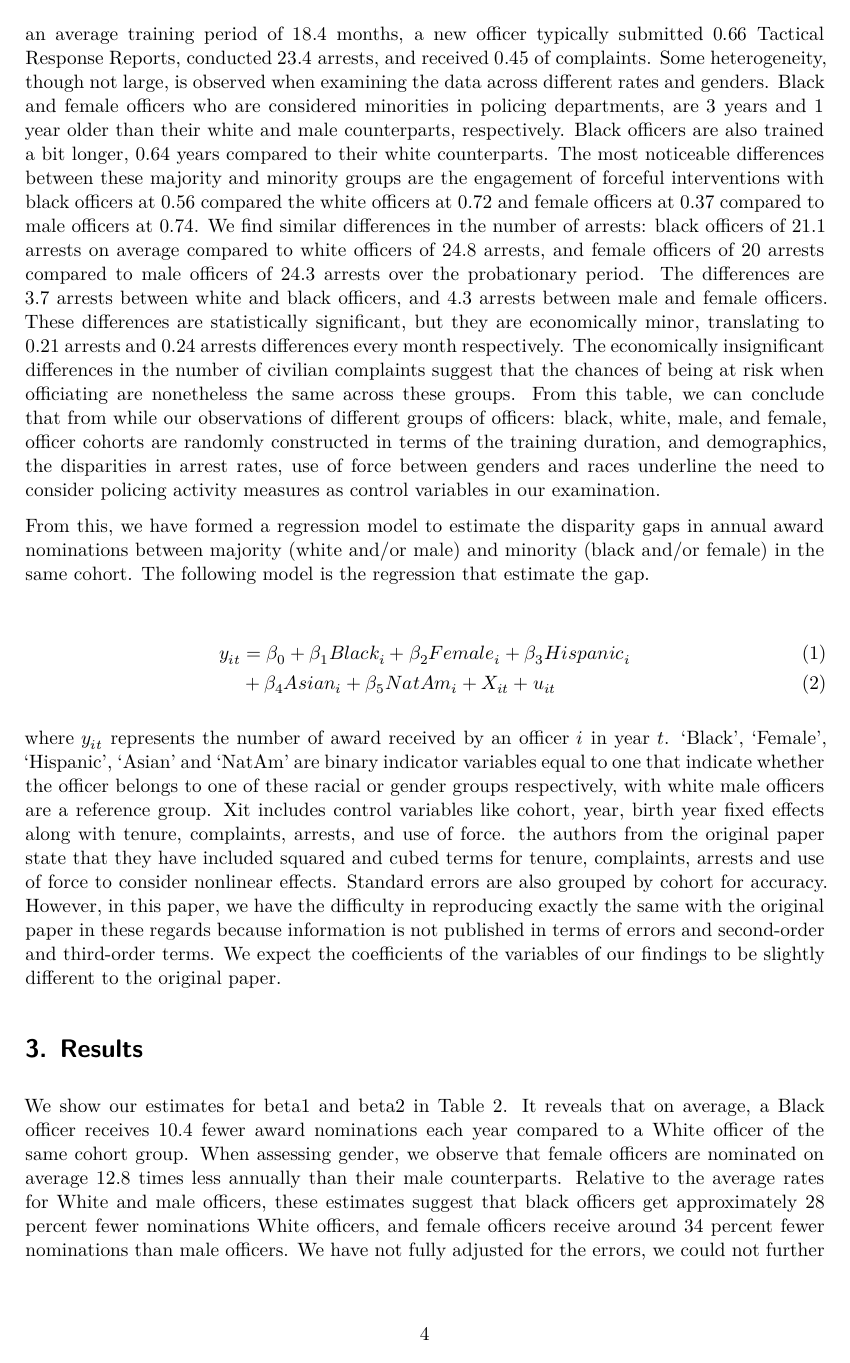
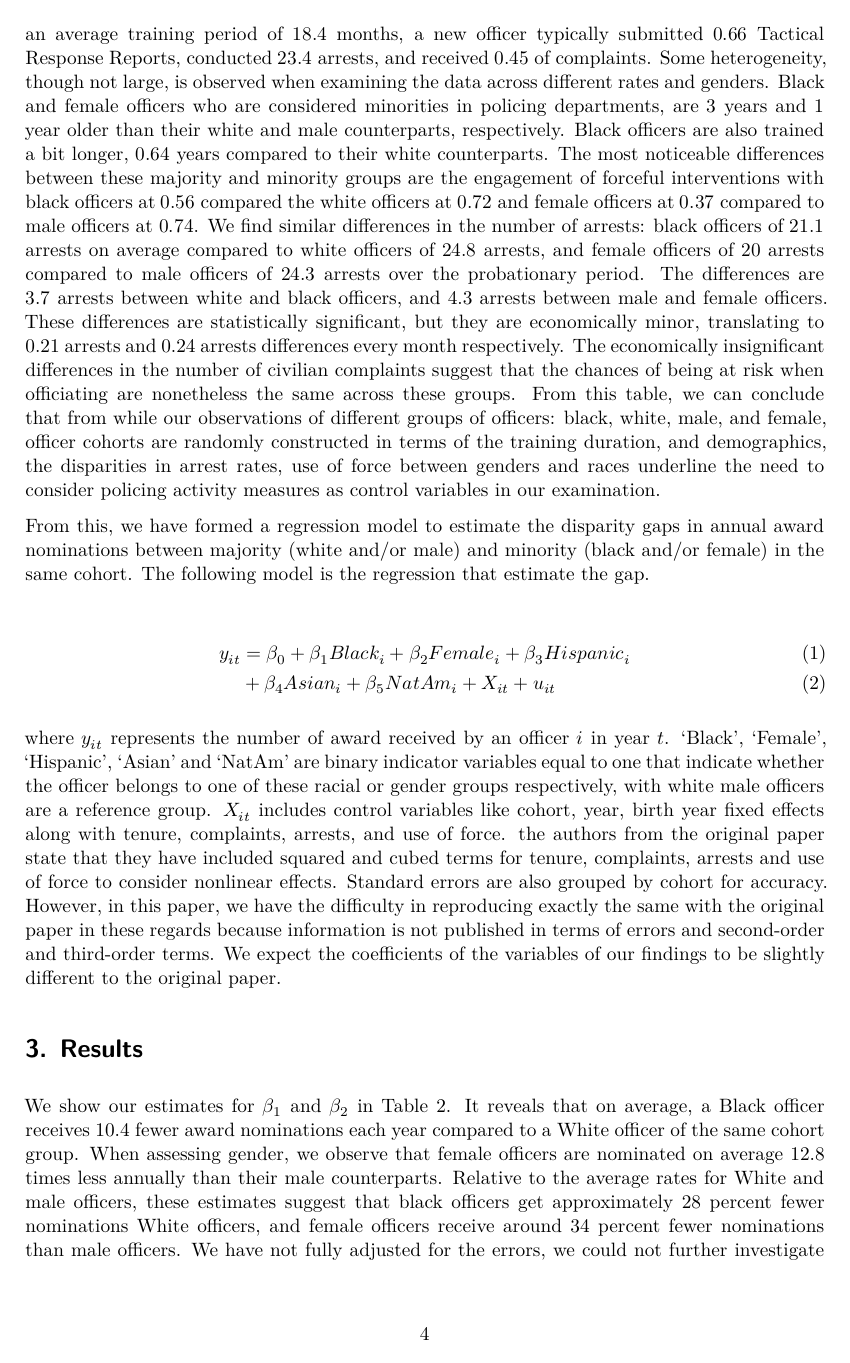
Before and after one commit to kakaomonk/discrimination_in_police_award_nominations, a Quarto document (outputs/paper/paper.qmd): page 4 of 9. Rendered offline with R 4.5, knitr and Pandoc in place of Quarto, then LaTeX, with nearby package versions; some code elsewhere in the file could not run offline.

Commit message:
Updated REAMDME.md and paper

````diff
--- a/outputs/paper/paper.qmd
+++ b/outputs/paper/paper.qmd
@@ -138,7 +138,7 @@ baseline_characteristics <- data.frame(Groups
 kable(baseline_characteristics)
 ```
 
-Table 1 shows the average characteristics of all new police officers in our dataset during their probationary period. On average, from our sample of $1715$ observations, the typical new officer profile shows an age of approximately $27$ years old and began training around June 2011. Over an average training period of $18.4$ months, a new officer typically submitted $0.66$ Tactical Response Reports, conducted $23.4$ arrests, and received $0.45$ of complaints. Some heterogeneity, though not large, is observed when examining the data across different rates and genders. Black and female officers who are considered minorities in policing departments, are $3$ years and $1$ year older than their white and male counterparts, respectively. Black officers are also trained a bit longer, 0.64 years compared to their white counterparts. The most noticeable differences between these majority and minority groups are the engagement of forceful interventions with black officers at 0.56 compared the white officers at 0.72 and female officers at 0.37 compared to male officers at 0.74. We find similar differences in the number of arrests: black officers of 21.1 arrests on average compared to white officers of 24.8 arrests, and female officers of 20 arrests compared to male officers of 24.3 arrests over the probationary period. The differences are 3.7 arrests between white and black officers, and 4.3 arrests between male and female officers. These differences are statistically significant, but they are economically minor, translating to 0.21 arrests and 0.24 arrests differences every month respectively. The economically insignificant differences in the number of civilian complaints suggest that the chances of being at risk when officiating are nonetheless the same across these groups. From this table, we can conclude that from while our observations of different groups of officers: black, white, male, and female, officer cohorts are randomly constructed in terms of the training duration, and demographics, the disparities in arrest rates, use of force between genders and races underline the need to consider policing activity measures as control variables in our examination.
+Table 1 shows the average characteristics of all new police officers in our dataset during their probationary period. On average, from our sample of $1715$ observations, the typical new officer profile shows an age of approximately $27$ years old and began training around June 2011. Over an average training period of $18.4$ months, a new officer typically submitted $0.66$ Tactical Response Reports, conducted $23.4$ arrests, and received $0.45$ of complaints. Some heterogeneity, though not large, is observed when examining the data across different rates and genders. Black and female officers who are considered minorities in policing departments, are $3$ years and $1$ year older than their white and male counterparts, respectively. Black officers are also trained a bit longer, $0.64$ years compared to their white counterparts. The most noticeable differences between these majority and minority groups are the engagement of forceful interventions with black officers at $0.56$ compared the white officers at $0.72$ and female officers at $0.37$ compared to male officers at $0.74$. We find similar differences in the number of arrests: black officers of $21.1$ arrests on average compared to white officers of $24.8$ arrests, and female officers of $20$ arrests compared to male officers of $24.3$ arrests over the probationary period. The differences are $3.7$ arrests between white and black officers, and 4.3 arrests between male and female officers. These differences are statistically significant, but they are economically minor, translating to 0.21 arrests and 0.24 arrests differences every month respectively. The economically insignificant differences in the number of civilian complaints suggest that the chances of being at risk when officiating are nonetheless the same across these groups. From this table, we can conclude that from while our observations of different groups of officers: black, white, male, and female, officer cohorts are randomly constructed in terms of the training duration, and demographics, the disparities in arrest rates, use of force between genders and races underline the need to consider policing activity measures as control variables in our examination.
 
 From this, we have formed a regression model to estimate the disparity gaps in annual award nominations between majority (white and/or male) and minority (black and/or female) in the same cohort. The following model is the regression that estimate the gap.
 
@@ -164,11 +164,11 @@ black_female <- lm(awd_perf ~ Black + Female + Black:Female,
 as_flextable(black_female)
 ```
 
-where $y_{it}$ represents the number of award received by an officer $i$ in year $t$. ‘Black’, ‘Female’, ‘Hispanic’, ‘Asian’ and ‘NatAm’ are binary indicator variables equal to one that indicate whether the officer belongs to one of these racial or gender groups respectively, with white male officers are a reference group. Xit includes control variables like cohort, year, birth year fixed effects along with tenure, complaints, arrests, and use of force. the authors from the original paper state that they have included squared and cubed terms for tenure, complaints, arrests and use of force to consider nonlinear effects. Standard errors are also grouped by cohort for accuracy. However, in this paper, we have the difficulty in reproducing exactly the same with the original paper in these regards because information is not published in terms of errors and second-order and third-order terms. We expect the coefficients of the variables of our findings to be slightly different to the original paper.
+where $y_{it}$ represents the number of award received by an officer $i$ in year $t$. ‘Black’, ‘Female’, ‘Hispanic’, ‘Asian’ and ‘NatAm’ are binary indicator variables equal to one that indicate whether the officer belongs to one of these racial or gender groups respectively, with white male officers are a reference group. $X_{it}$ includes control variables like cohort, year, birth year fixed effects along with tenure, complaints, arrests, and use of force. the authors from the original paper state that they have included squared and cubed terms for tenure, complaints, arrests and use of force to consider nonlinear effects. Standard errors are also grouped by cohort for accuracy. However, in this paper, we have the difficulty in reproducing exactly the same with the original paper in these regards because information is not published in terms of errors and second-order and third-order terms. We expect the coefficients of the variables of our findings to be slightly different to the original paper.
 
 # Results
 
-We show our estimates for beta1 and beta2 in Table 2. It reveals that on average, a Black officer receives 10.4 fewer award nominations each year compared to a White officer of the same cohort group. When assessing gender, we observe that female officers are nominated on average 12.8 times less annually than their male counterparts. Relative to the average rates for White and male officers, these estimates suggest that black officers get approximately 28 percent fewer nominations White officers, and female officers receive around 34 percent fewer nominations than male officers. We have not fully adjusted for the errors, we could not further investigate the change in these disparities when including the error terms. In the original paper, the discrepancy between majority-minority drops significantly. Our estimates suggest that there are economically significant discrepancies for award nominations between the majority-minority groups. A Black officer who begins working in the same district at the same time as a White officer, while conducting the same policing activities, receive 28 percent fewer nominations.
+We show our estimates for $\beta_1$ and $\beta_2$ in Table 2. It reveals that on average, a Black officer receives 10.4 fewer award nominations each year compared to a White officer of the same cohort group. When assessing gender, we observe that female officers are nominated on average 12.8 times less annually than their male counterparts. Relative to the average rates for White and male officers, these estimates suggest that black officers get approximately 28 percent fewer nominations White officers, and female officers receive around 34 percent fewer nominations than male officers. We have not fully adjusted for the errors, we could not further investigate the change in these disparities when including the error terms. In the original paper, the discrepancy between majority-minority drops significantly. Our estimates suggest that there are economically significant discrepancies for award nominations between the majority-minority groups. A Black officer who begins working in the same district at the same time as a White officer, while conducting the same policing activities, receive 28 percent fewer nominations.
 
 ```{r}
 #| echo: false
````
Also changed, not shown: README.md, outputs/paper/paper.pdf, outputs/paper/paper.qmd (4 more changed lines).
